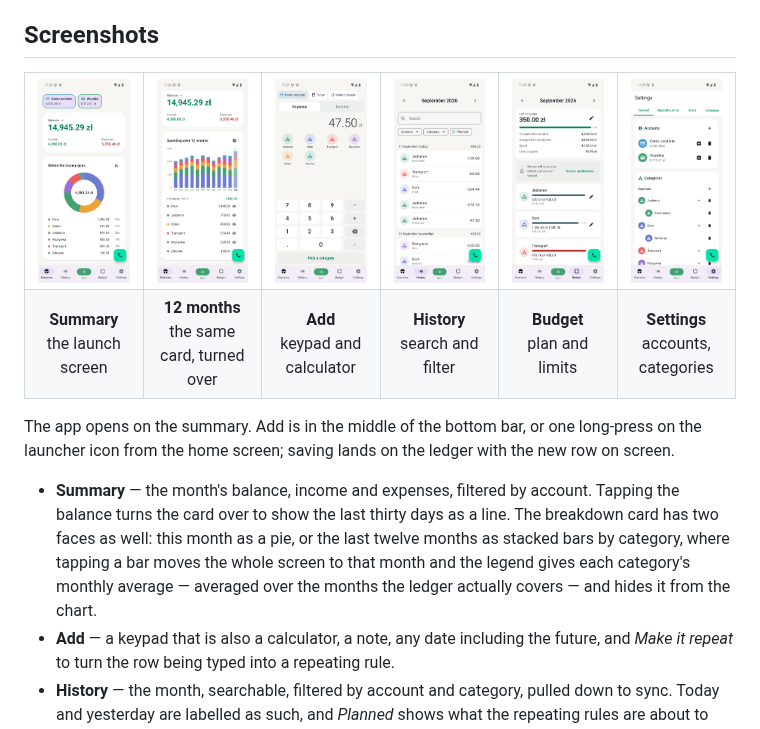
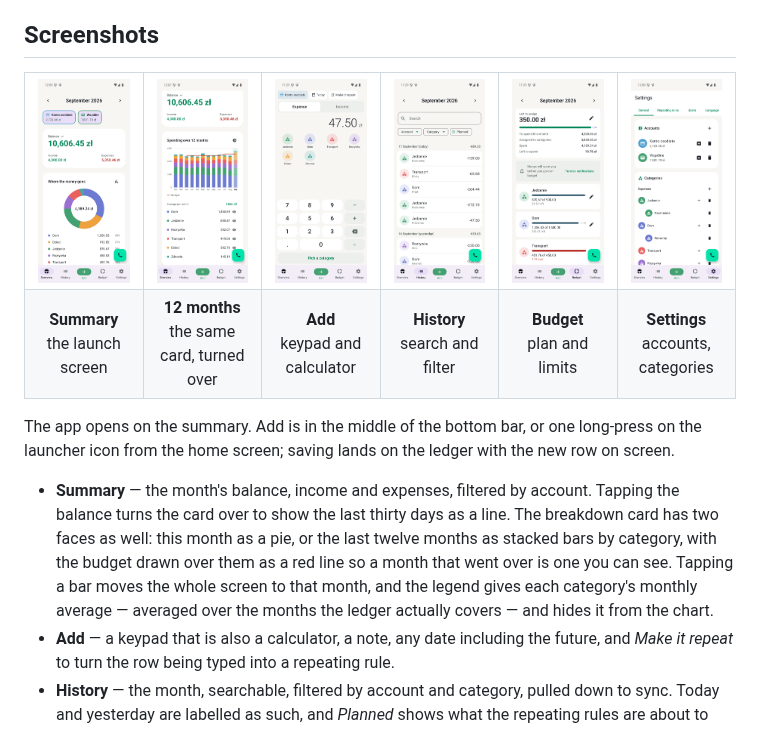
Before and after one commit to kubaodias/monyx, a Markdown page: README.md, the part around one of its changes. Rendered like a GitHub page; pictures changed too: docs/screenshots/overview.png, docs/screenshots/settings.png, docs/screenshots/trends.png.

```diff
--- a/README.md
+++ b/README.md
@@ -38,10 +38,11 @@ with the new row on screen.
 - **Summary** — the month's balance, income and expenses, filtered by account.
   Tapping the balance turns the card over to show the last thirty days as a line.
   The breakdown card has two faces as well: this month as a pie, or the last
-  twelve months as stacked bars by category, where tapping a bar moves the whole
-  screen to that month and the legend gives each category's monthly average —
-  averaged over the months the ledger actually covers — and hides it from the
-  chart.
+  twelve months as stacked bars by category, with the budget drawn over them as
+  a red line so a month that went over is one you can see. Tapping a bar moves
+  the whole screen to that month, and the legend gives each category's monthly
+  average — averaged over the months the ledger actually covers — and hides it
+  from the chart.
 - **Add** — a keypad that is also a calculator, a note, any date including the
   future, and *Make it repeat* to turn the row being typed into a repeating rule.
 - **History** — the month, searchable, filtered by account and category, pulled
```
Also changed, not shown: other parts of README.md (+1 -1 lines), 9 other files.
